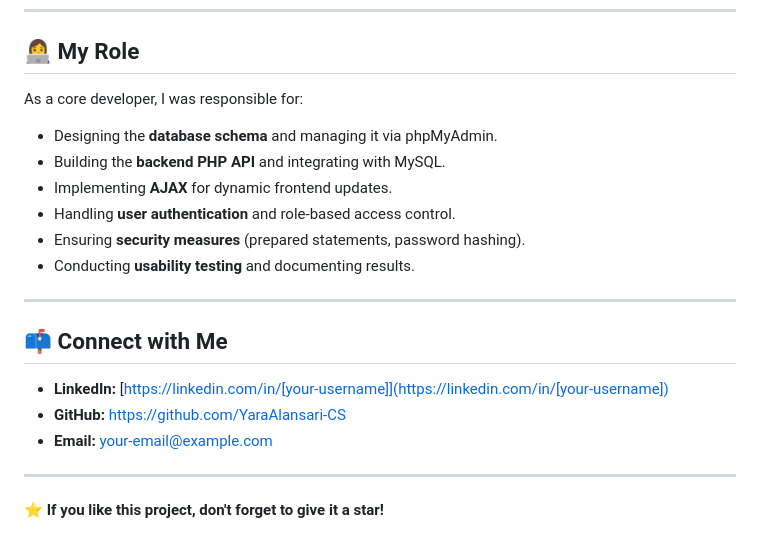
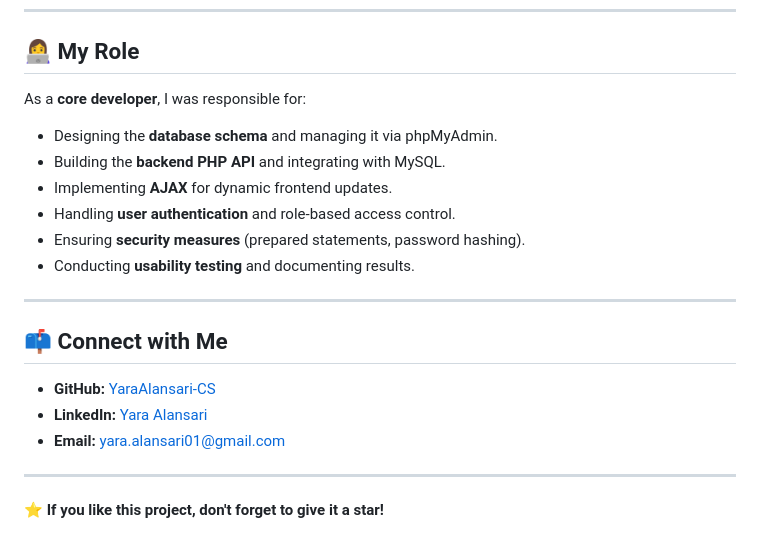
Before and after one commit to YaraAlansari-CS/VeganCrate-Ecommerce-Website, a Markdown page: README.md, the part around the change. GitHub-like rendering.

```diff
--- a/README.md
+++ b/README.md
@@ -109,7 +109,7 @@ VeganCrate-Ecommerce-Website/
 
 ## 👩‍💻 My Role
 
-As a core developer, I was responsible for:
+As a **core developer**, I was responsible for:
 - Designing the **database schema** and managing it via phpMyAdmin.
 - Building the **backend PHP API** and integrating with MySQL.
 - Implementing **AJAX** for dynamic frontend updates.
@@ -121,9 +121,9 @@ As a core developer, I was responsible for:
 
 ## 📫 Connect with Me
 
-- **LinkedIn:** [https://linkedin.com/in/[your-username]](https://linkedin.com/in/[your-username])
-- **GitHub:** [https://github.com/YaraAlansari-CS](https://github.com/YaraAlansari-CS)
-- **Email:** [your-email@example.com](mailto:your-email@example.com)
+- **GitHub:** [YaraAlansari-CS](https://github.com/YaraAlansari-CS)
+- **LinkedIn:** [Yara Alansari](https://www.linkedin.com/in/yara-alansari-64b17a317)
+- **Email:** [yara.alansari01@gmail.com](mailto:yara.alansari01@gmail.com)
 
 ---
 
```
